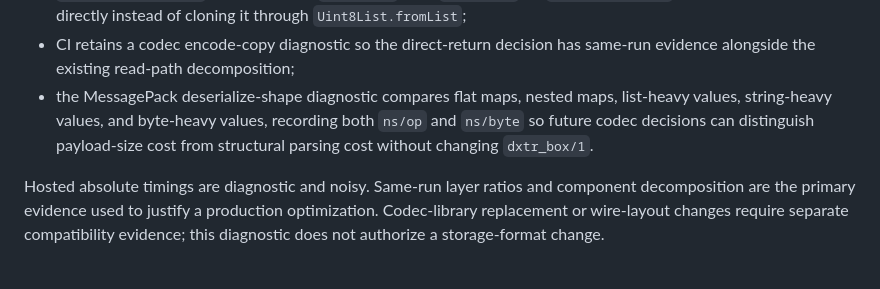
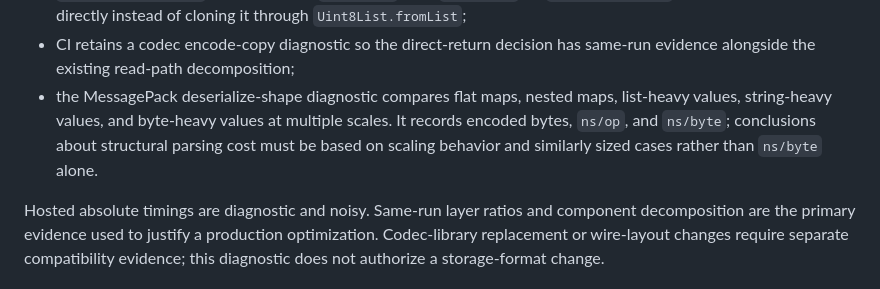
Before and after one commit to dexter-cnx/dxtr_box, a Markdown page: docs/CODE_WALKTHROUGH.md, the part around the change. Rendered like a GitHub page.

Commit message:
docs: clarify size-controlled deserialize evidence

```diff
--- a/docs/CODE_WALKTHROUGH.md
+++ b/docs/CODE_WALKTHROUGH.md
@@ -143,7 +143,7 @@ The current diagnostics establish these decisions:
 - explicit-loop `_fromWire` map construction measured only a small improvement over the current comprehension shape, so production map conversion remains unchanged;
 - `msgpack_dart 1.0.1` already returns `Uint8List` from `serialize`, so `BoxCodec.encode` now returns that buffer directly instead of cloning it through `Uint8List.fromList`;
 - CI retains a codec encode-copy diagnostic so the direct-return decision has same-run evidence alongside the existing read-path decomposition;
-- the MessagePack deserialize-shape diagnostic compares flat maps, nested maps, list-heavy values, string-heavy values, and byte-heavy values, recording both `ns/op` and `ns/byte` so future codec decisions can distinguish payload-size cost from structural parsing cost without changing `dxtr_box/1`.
+- the MessagePack deserialize-shape diagnostic compares flat maps, nested maps, list-heavy values, string-heavy values, and byte-heavy values at multiple scales. It records encoded bytes, `ns/op`, and `ns/byte`; conclusions about structural parsing cost must be based on scaling behavior and similarly sized cases rather than `ns/byte` alone.
 
 Hosted absolute timings are diagnostic and noisy. Same-run layer ratios and component decomposition are the primary evidence used to justify a production optimization. Codec-library replacement or wire-layout changes require separate compatibility evidence; this diagnostic does not authorize a storage-format change.
 
```
